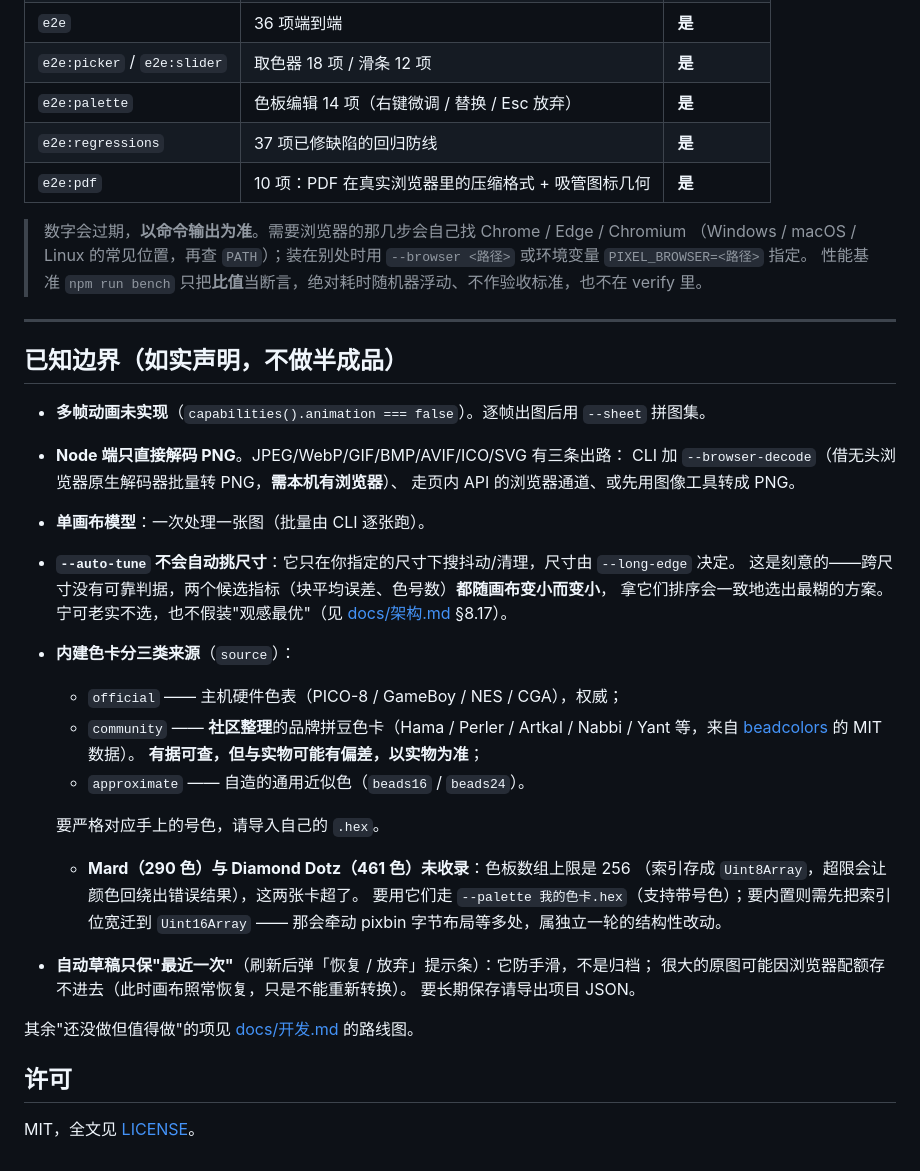
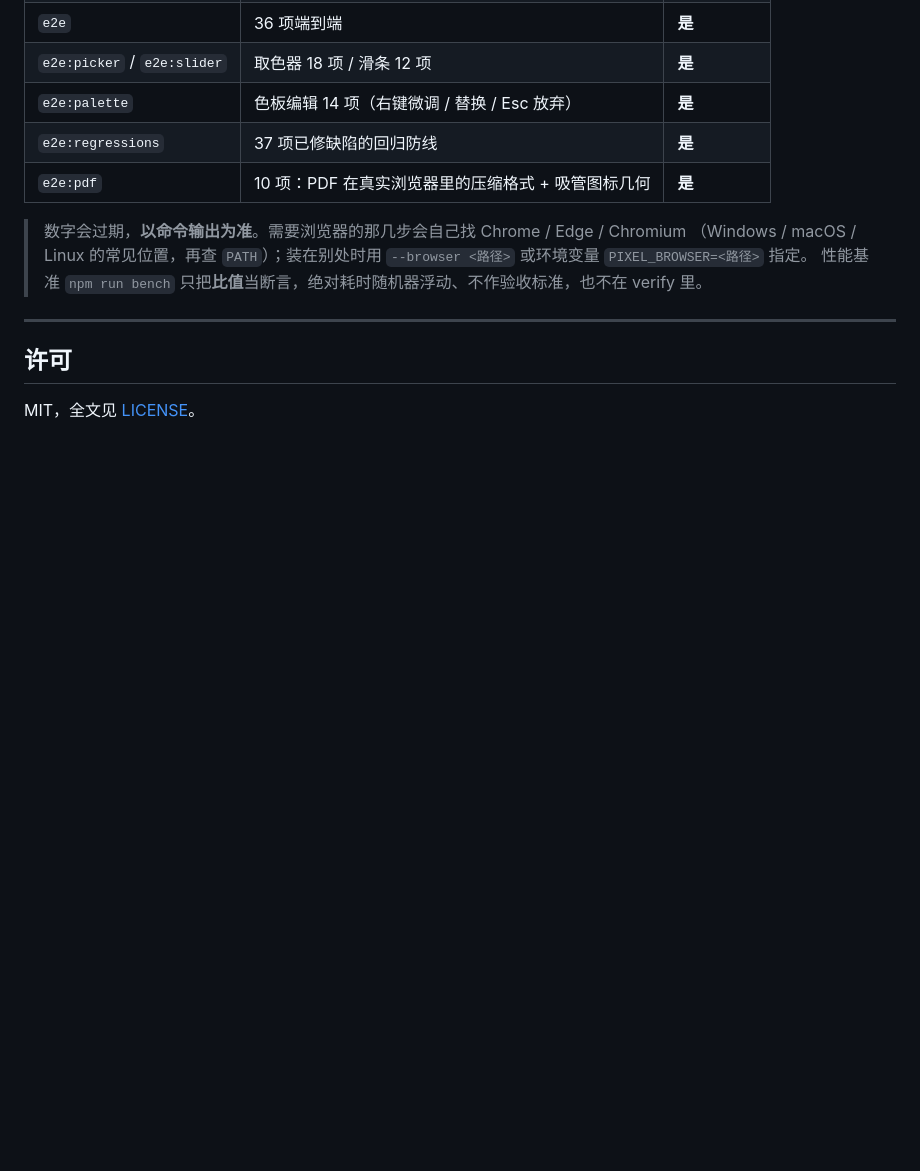
Before and after one commit to mikun042/pixquilt, a Markdown page: README.md, the part around the change. Rendered like a GitHub page; blank space fills up the shorter version.

Commit message:
更新 README.md

```diff
--- a/README.md
+++ b/README.md
@@ -191,34 +191,6 @@ npm run verify
 
 ---
 
-## 已知边界（如实声明，不做半成品）
-
-- **多帧动画未实现**（`capabilities().animation === false`）。逐帧出图后用 `--sheet` 拼图集。
-- **Node 端只直接解码 PNG**。JPEG/WebP/GIF/BMP/AVIF/ICO/SVG 有三条出路：
-  CLI 加 `--browser-decode`（借无头浏览器原生解码器批量转 PNG，**需本机有浏览器**）、
-  走页内 API 的浏览器通道、或先用图像工具转成 PNG。
-- **单画布模型**：一次处理一张图（批量由 CLI 逐张跑）。
-- **`--auto-tune` 不会自动挑尺寸**：它只在你指定的尺寸下搜抖动/清理，尺寸由 `--long-edge` 决定。
-  这是刻意的——跨尺寸没有可靠判据，两个候选指标（块平均误差、色号数）**都随画布变小而变小**，
-  拿它们排序会一致地选出最糊的方案。宁可老实不选，也不假装"观感最优"（见 [docs/架构.md](docs/架构.md) §8.17）。
-- **内建色卡分三类来源**（`source`）：
-  - `official` —— 主机硬件色表（PICO-8 / GameBoy / NES / CGA），权威；
-  - `community` —— **社区整理**的品牌拼豆色卡（Hama / Perler / Artkal / Nabbi / Yant 等，来自
-    [beadcolors](https://github.com/maxcleme/beadcolors) 的 MIT 数据）。
-    **有据可查，但与实物可能有偏差，以实物为准**；
-  - `approximate` —— 自造的通用近似色（`beads16` / `beads24`）。
-
-  要严格对应手上的号色，请导入自己的 `.hex`。
-  - **Mard（290 色）与 Diamond Dotz（461 色）未收录**：色板数组上限是 256
-    （索引存成 `Uint8Array`，超限会让颜色回绕出错误结果），这两张卡超了。
-    要用它们走 `--palette 我的色卡.hex`（支持带号色）；要内置则需先把索引位宽迁到
-    `Uint16Array` —— 那会牵动 pixbin 字节布局等多处，属独立一轮的结构性改动。
-- **自动草稿只保"最近一次"**（刷新后弹「恢复 / 放弃」提示条）：它防手滑，不是归档；
-  很大的原图可能因浏览器配额存不进去（此时画布照常恢复，只是不能重新转换）。
-  要长期保存请导出项目 JSON。
-
-其余"还没做但值得做"的项见 [docs/开发.md](docs/开发.md) 的路线图。
-
 ## 许可
 
 MIT，全文见 [LICENSE](LICENSE)。
```
